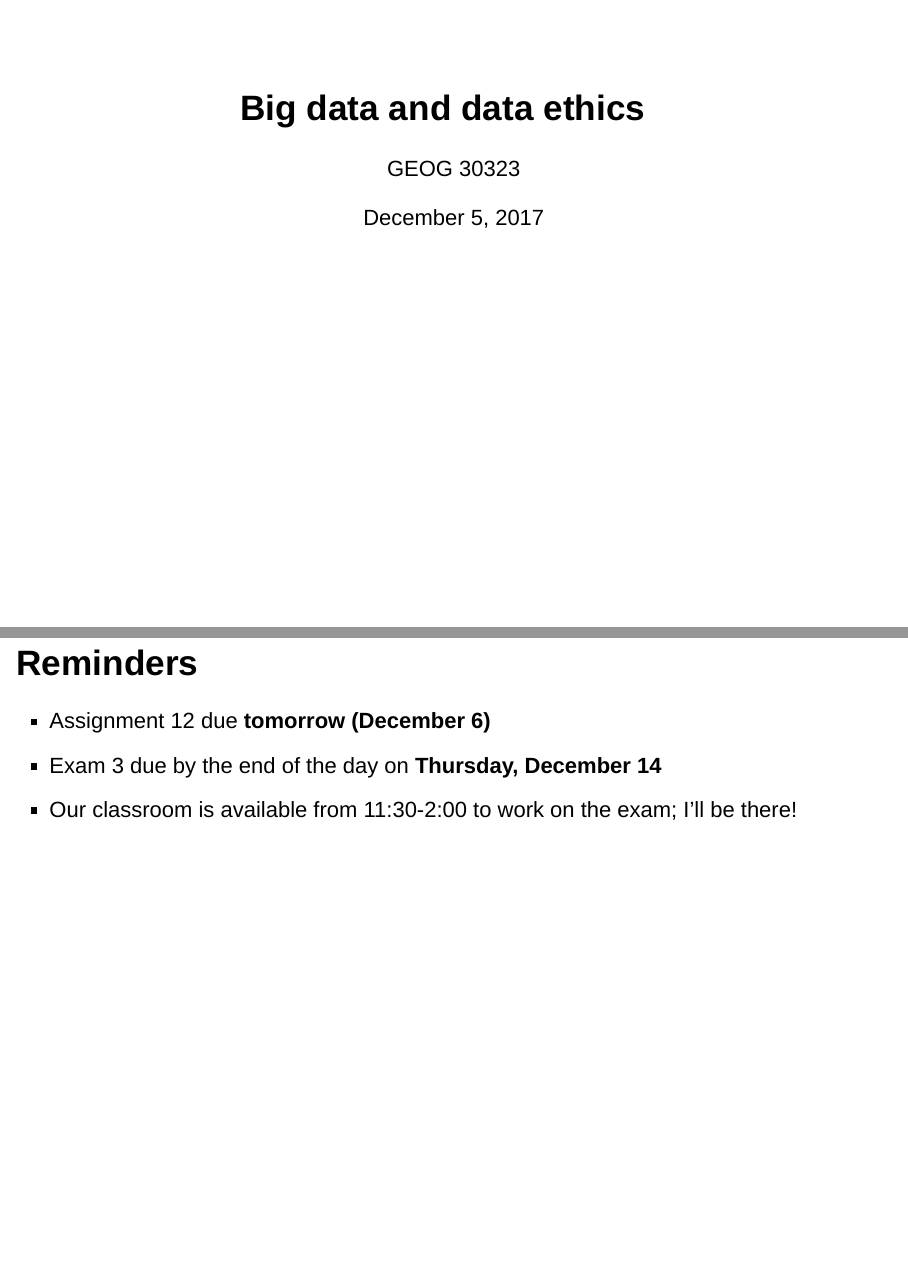
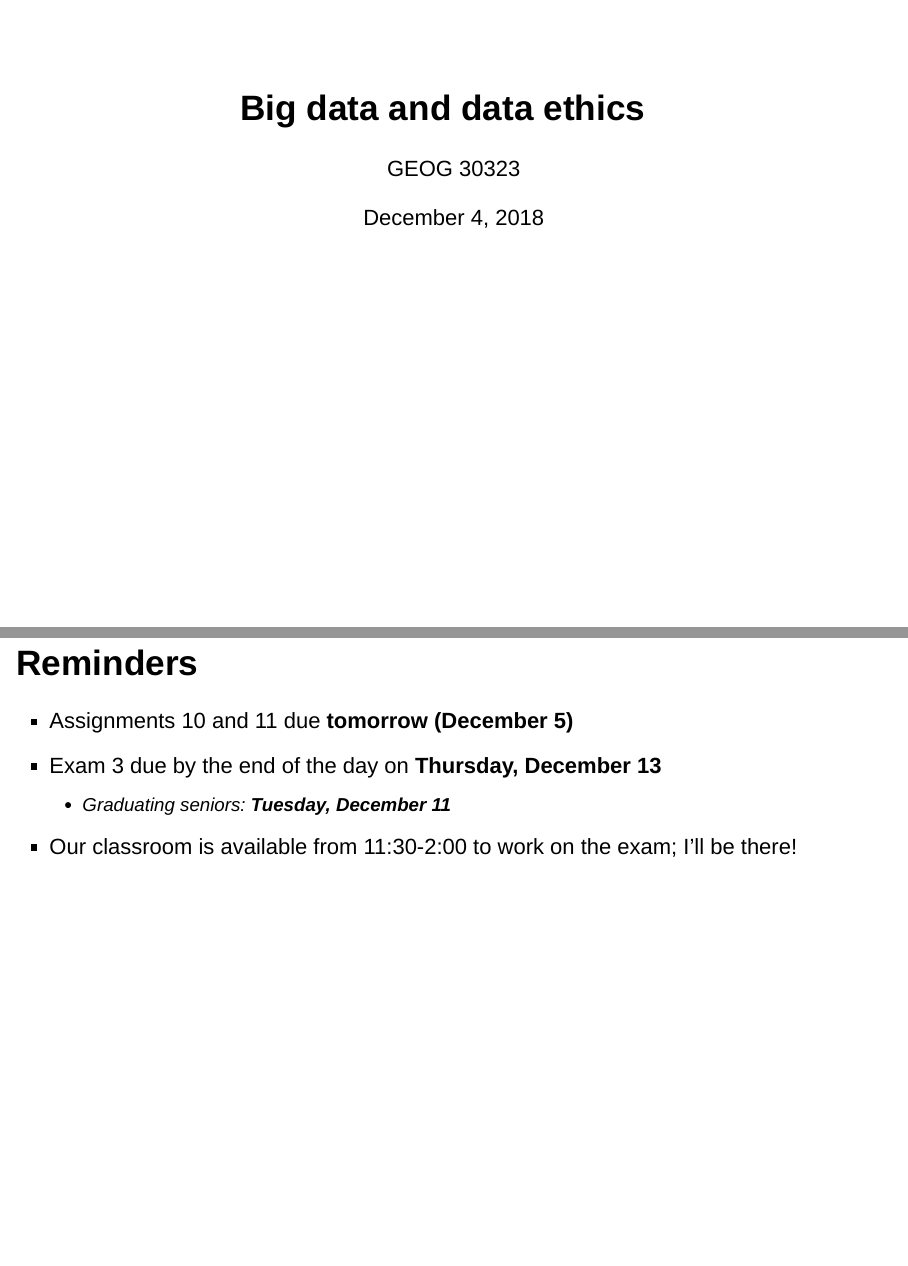
Before and after one commit to walkerke/geog30323, an R Markdown document (slides/ethics/index.Rmd): pages 1 and 2 of 10, joined at a grey line. Rendered offline with R 4.5, knitr and Pandoc, with nearby package versions; drawn as Slidy slides in place of the format the file asks for.

Commit message:
update ethics slides

```diff
--- a/slides/ethics/index.Rmd
+++ b/slides/ethics/index.Rmd
@@ -1,7 +1,7 @@
 ---
 title: "Big data and data ethics"
 author: GEOG 30323
-date: December 5, 2017
+date: December 4, 2018
 output:
   revealjs::revealjs_presentation:
     theme: "white"
@@ -14,8 +14,9 @@ output:
 
 ## Reminders
 
-* Assignment 12 due __tomorrow (December 6)__
-* Exam 3 due by the  end of the day on __Thursday, December 14__
+* Assignments 10 and 11 due __tomorrow (December 5)__
+* Exam 3 due by the  end of the day on __Thursday, December 13__
+    * Graduating seniors: __Tuesday, December 11__
 * Our classroom is available from 11:30-2:00 to work on the exam; I'll be there!
 
 ---
```
Also changed, not shown: slides/ethics/index.html.
